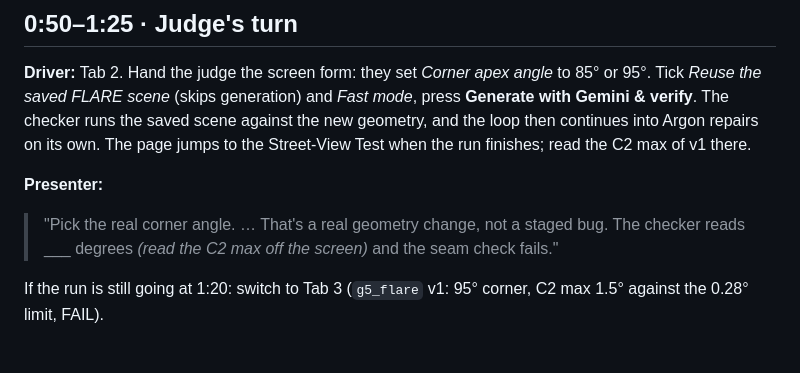
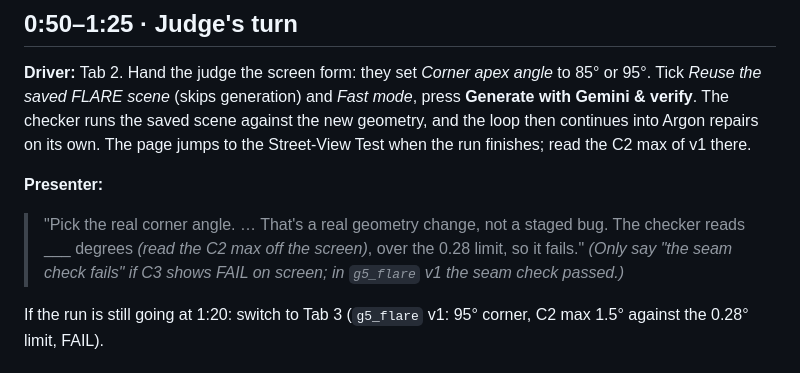
Before and after one commit to sivasuryachandran/Tangle, a Markdown page: demo/LIVE_3MIN.md, the part around the change. GitHub-like rendering.

Commit message:
Run sheet: don't promise a seam FAIL (C3 passed in g5_flare v1)
Co-Authored-By: Claude Opus 5.5 <noreply@anthropic.com>

```diff
--- a/demo/LIVE_3MIN.md
+++ b/demo/LIVE_3MIN.md
@@ -29,7 +29,8 @@ App: `http://localhost:8000/web/app/` · Viewer: `http://localhost:8080` · Fall
 **Driver:** Tab 2. Hand the judge the screen form: they set *Corner apex angle* to 85° or 95°. Tick *Reuse the saved FLARE scene* (skips generation) and *Fast mode*, press **Generate with Gemini & verify**. The checker runs the saved scene against the new geometry, and the loop then continues into Argon repairs on its own. The page jumps to the Street-View Test when the run finishes; read the C2 max of v1 there.
 
 **Presenter:**
-> "Pick the real corner angle. … That's a real geometry change, not a staged bug. The checker reads ___ degrees *(read the C2 max off the screen)* and the seam check fails."
+> "Pick the real corner angle. … That's a real geometry change, not a staged bug. The checker reads ___ degrees *(read the C2 max off the screen)*, over the 0.28 limit, so it fails."
+*(Only say "the seam check fails" if C3 shows FAIL on screen; in `g5_flare` v1 the seam check passed.)*
 
 If the run is still going at 1:20: switch to Tab 3 (`g5_flare` v1: 95° corner, C2 max 1.5° against the 0.28° limit, FAIL).
 
```
